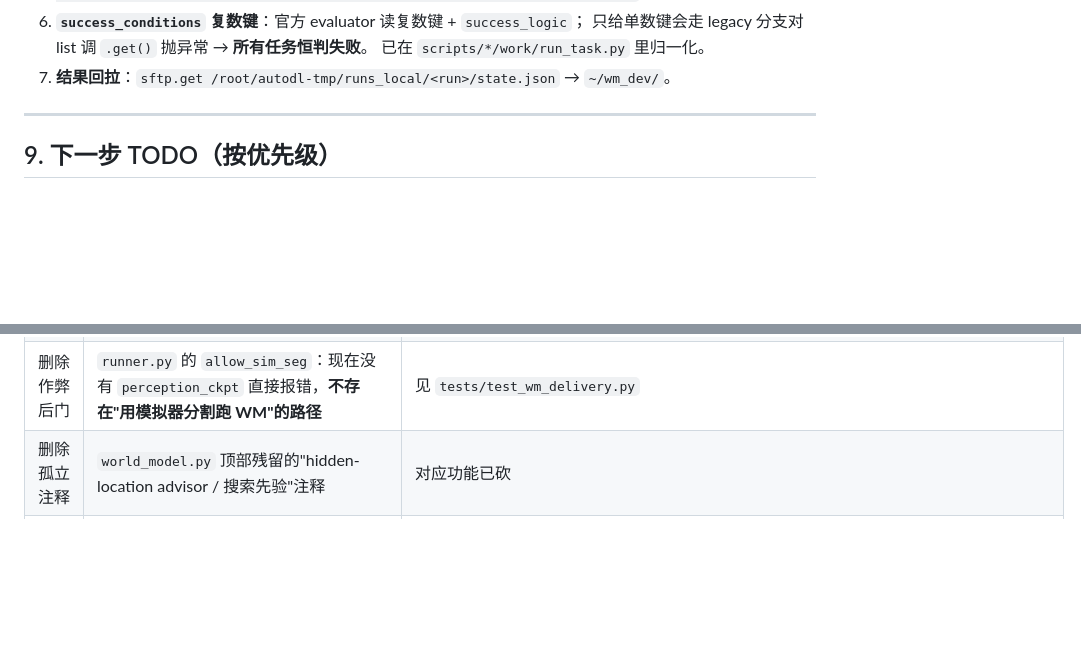
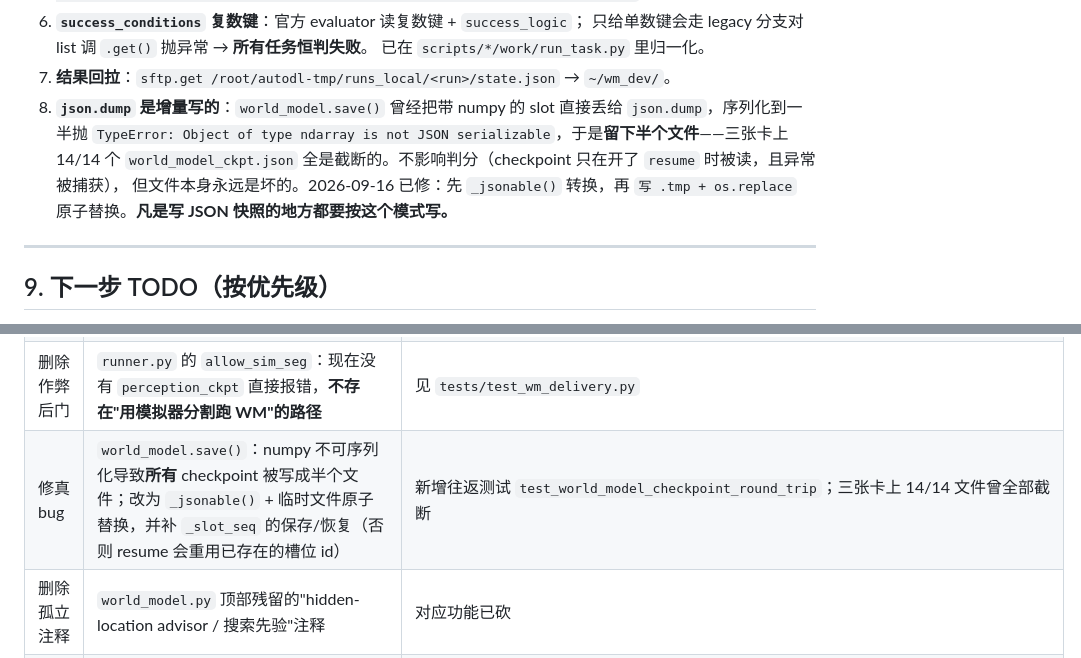
Before and after one commit to Sudidaren/wm_for_SpatialWorld, a Markdown page: docs/HANDOVER_2026-09-16.md, 2 parts joined by grey strips. Rendered like a GitHub page; blank space fills up the shorter version.

Commit message:
Docs: record the checkpoint-truncation pitfall (json.dump writes incrementally)

```diff
--- a/docs/HANDOVER_2026-09-16.md
+++ b/docs/HANDOVER_2026-09-16.md
@@ -406,6 +406,12 @@ bash ~/cloud_monitor/stop_all_eval.sh
    只给单数键会走 legacy 分支对 list 调 `.get()` 抛异常 → **所有任务恒判失败**。
    已在 `scripts/*/work/run_task.py` 里归一化。
 7. **结果回拉**：`sftp.get /root/autodl-tmp/runs_local/<run>/state.json` → `~/wm_dev/`。
+8. **`json.dump` 是增量写的**：`world_model.save()` 曾经把带 numpy 的 slot 直接丢给
+   `json.dump`，序列化到一半抛 `TypeError: Object of type ndarray is not JSON
+   serializable`，于是**留下半个文件**——三张卡上 14/14 个 `world_model_ckpt.json`
+   全是截断的。不影响判分（checkpoint 只在开了 `resume` 时被读，且异常被捕获），
+   但文件本身永远是坏的。2026-09-16 已修：先 `_jsonable()` 转换，再
+   `写 .tmp + os.replace` 原子替换。**凡是写 JSON 快照的地方都要按这个模式写。**
 
 ---
 
@@ -493,6 +499,7 @@ export WM_TARGET_HINT=1        # 再跑同一个 run_name 体系的新批次
 | 删除未使用的导入/局部变量 | `memory_probe.py`（`re`/`json`、4 个未用局部变量）、`runner.py`（`re`、`get_vlm`）、`plan.py`（`Any`）、`target_priority.py`（`Sequence`、未用局部变量） | `pyflakes` 现在只剩官方 `__init__.py` / `graph.py` 的 re-export 提示 |
 | 删除死函数/常量 | `runner.py`：`MODEL_FAILURE_TYPES`、`_success_value_for_failure_type`、`_count_consecutive_failures`；`target_priority.py`：`_ROLE_VERB`（已无引用）、`settled_by_predicate` 的 `holding` 形参与空 `if` 块 | 全仓库 grep 计数 = 1（仅定义处），官方树上也无人引用 |
 | 删除作弊后门 | `runner.py` 的 `allow_sim_seg`：现在没有 `perception_ckpt` 直接报错，**不存在"用模拟器分割跑 WM"的路径** | 见 `tests/test_wm_delivery.py` |
+| 修真 bug | `world_model.save()`：numpy 不可序列化导致**所有** checkpoint 被写成半个文件；改为 `_jsonable()` + 临时文件原子替换，并补 `_slot_seq` 的保存/恢复（否则 resume 会重用已存在的槽位 id） | 新增往返测试 `test_world_model_checkpoint_round_trip`；三张卡上 14/14 文件曾全部截断 |
 | 删除孤立注释 | `world_model.py` 顶部残留的"hidden-location advisor / 搜索先验"注释 | 对应功能已砍 |
 | 删除会被误读的参数 | `world_model.observe(env=)`、`memory_probe.update(env=)` 移除；`metadata=` 改名为 **`wm_metadata=`**；`_apply_drift_correction(sim=)` 改名为 **`similarity=`** | 现在"WM 从来没拿到环境对象"这件事在签名上就是自明的 |
 | **保留**（不是死代码） | `self_observation.INTERACTION_ACTIONS` | 被 `~/spatialworld_eval/{census_all_frames,extract_historical_interaction_frames}.py` 引用，删了会破坏数据管线 |
```
